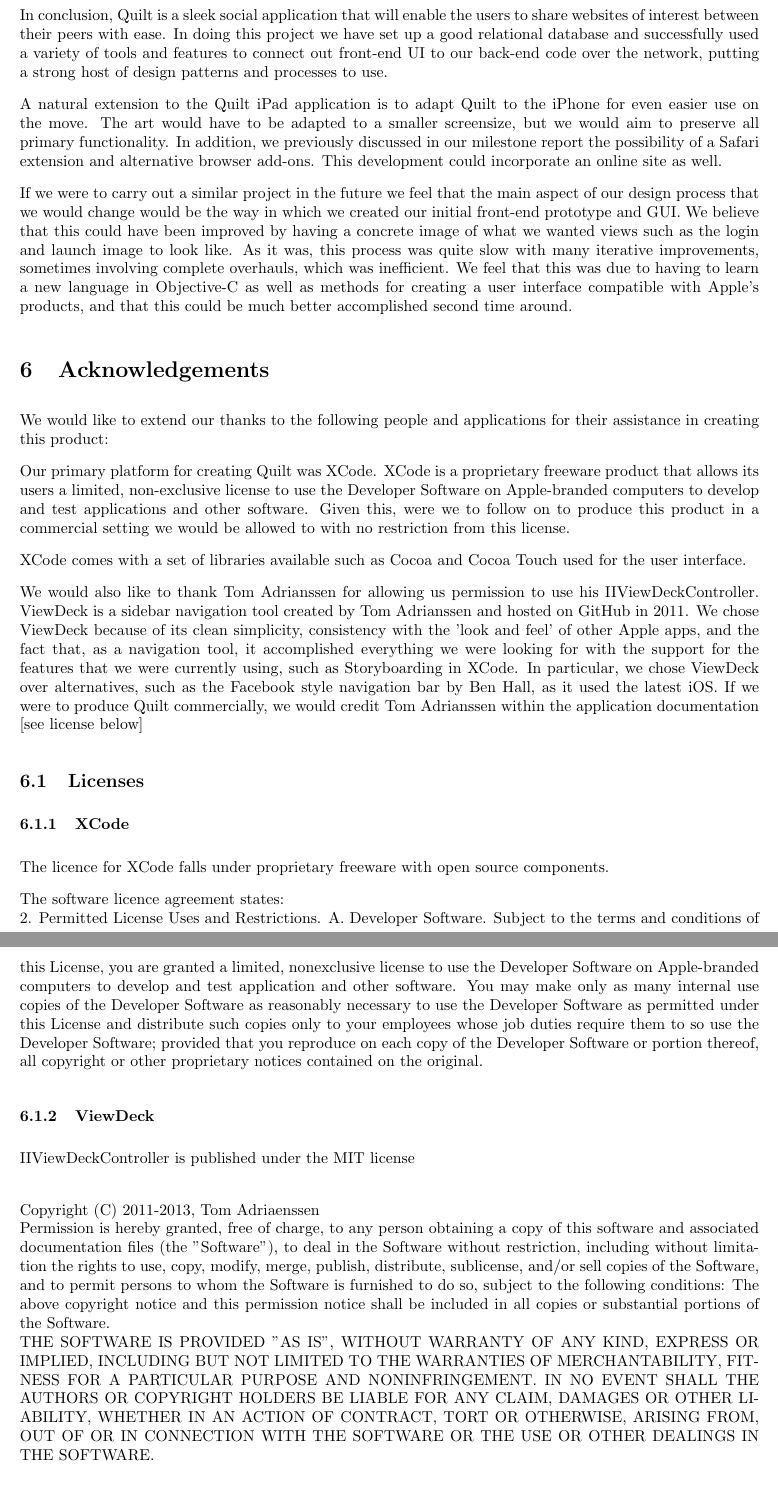
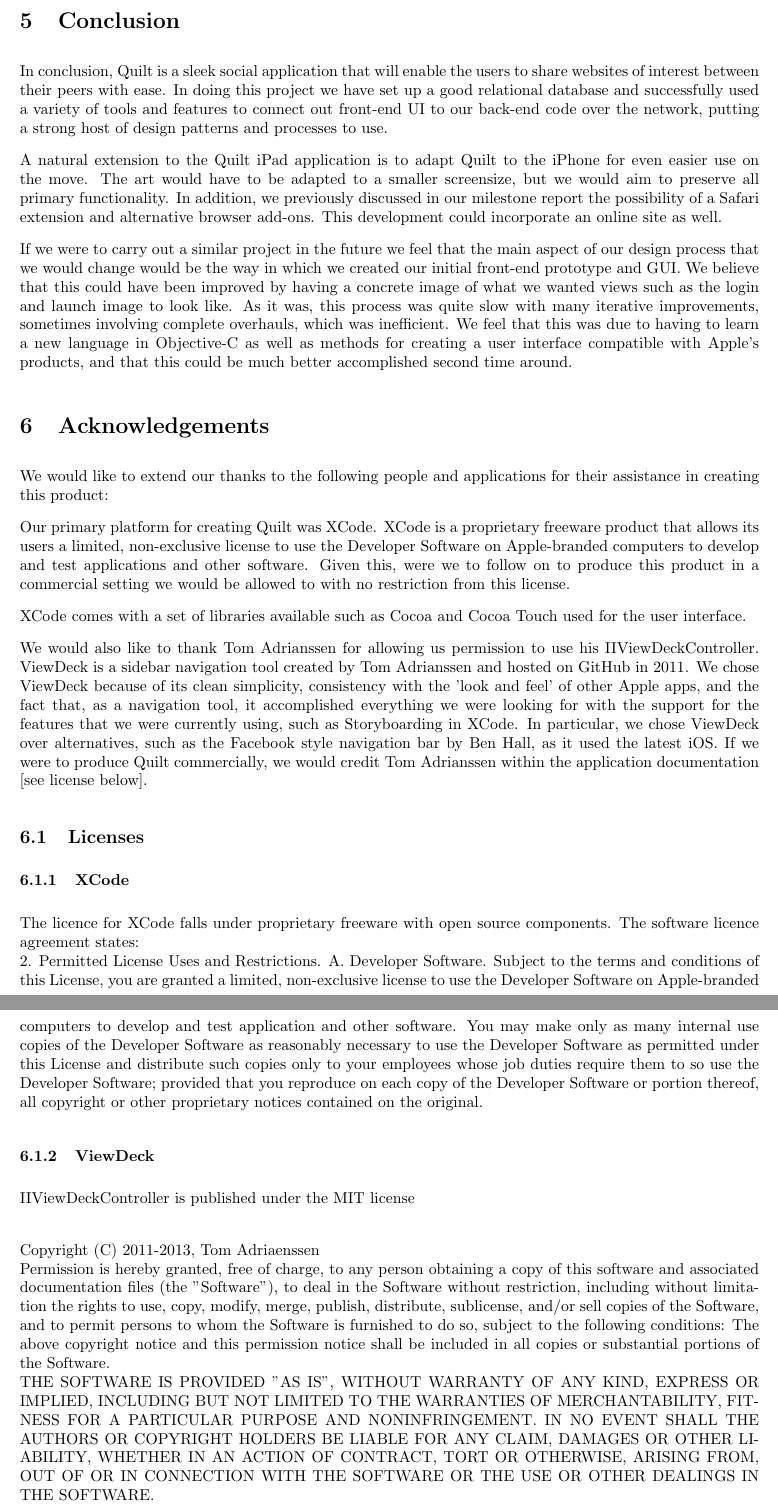
Before and after one commit to GJdream/Quilt, a LaTeX document (Reports/final_report.tex): two parts of pages 8 and 9 of 9, joined at a grey line, cut at the place of the change, the shorter picture padded with empty space. Compiled offline with pdfLaTeX.

Commit message:
Full stop added

```diff
--- a/Reports/final_report.tex
+++ b/Reports/final_report.tex
@@ -181,11 +181,9 @@
 
 \subsubsection{XCode}
 
-The licence for XCode falls under proprietary freeware with open source components.
-
-The software licence agreement states:\\
+The licence for XCode falls under proprietary freeware with open source components. The software licence agreement states:\\
 2. Permitted License Uses and Restrictions.
-A. Developer Software. Subject to the terms and conditions of this License, you are granted a limited, nonexclusive
+A. Developer Software. Subject to the terms and conditions of this License, you are granted a limited, non-exclusive
 license to use the Developer Software on Apple-branded computers to develop and test application
 and other software. You may make only as many internal use copies of the Developer Software as
 reasonably necessary to use the Developer Software as permitted under this License and distribute such
```
Also changed, not shown: Reports/final_report.tex (2 more changed lines).
